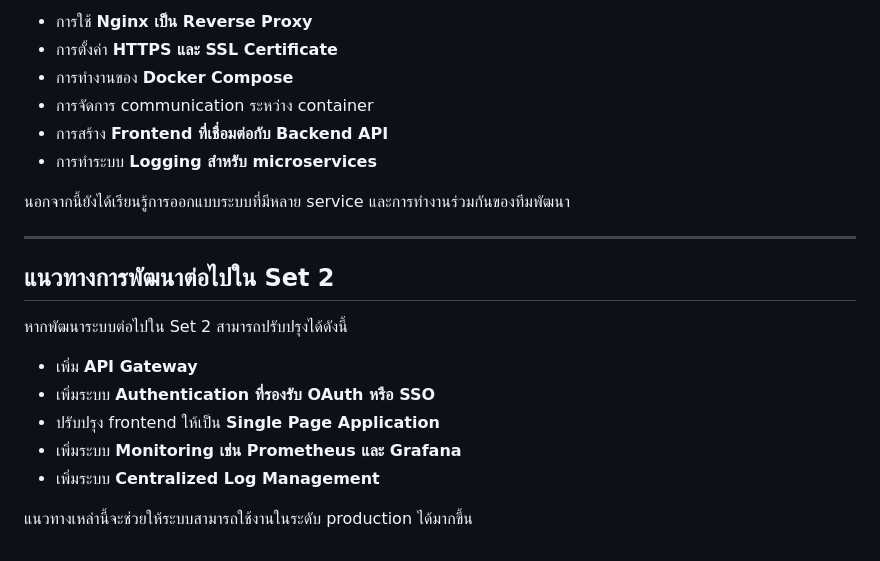
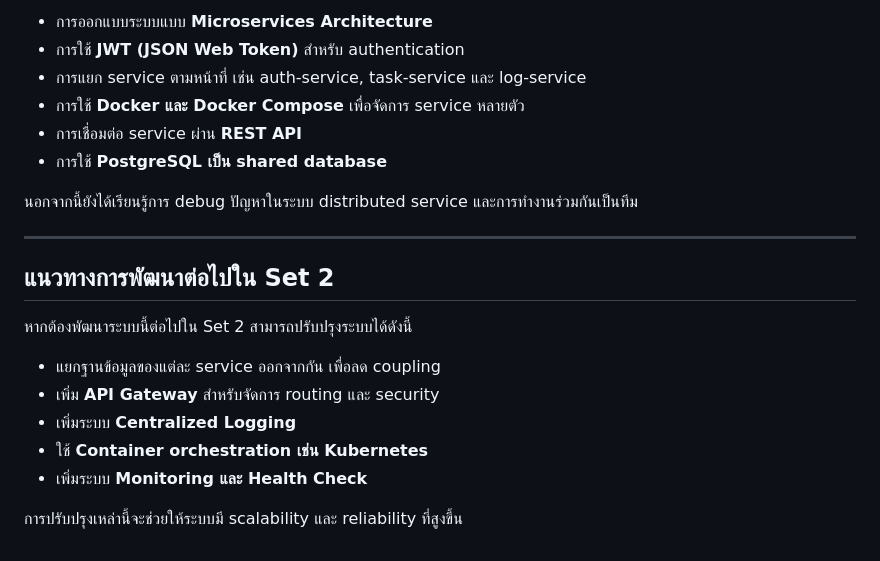
Before and after one commit to Chanasorn179/final-lab-, a Markdown page: final-lab-set1/INDIVIDUAL_REPORT_67543210071-6.md, the part around one of its changes. Rendered like a GitHub page.

```diff
--- a/final-lab-set1/INDIVIDUAL_REPORT_67543210071-6.md
+++ b/final-lab-set1/INDIVIDUAL_REPORT_67543210071-6.md
@@ -86,23 +84,23 @@
 
-* การใช้ **Nginx เป็น Reverse Proxy**
-* การตั้งค่า **HTTPS และ SSL Certificate**
-* การทำงานของ **Docker Compose**
-* การจัดการ communication ระหว่าง container
-* การสร้าง **Frontend ที่เชื่อมต่อกับ Backend API**
-* การทำระบบ **Logging สำหรับ microservices**
+* การออกแบบระบบแบบ **Microservices Architecture**
+* การใช้ **JWT (JSON Web Token)** สำหรับ authentication
+* การแยก service ตามหน้าที่ เช่น auth-service, task-service และ log-service
+* การใช้ **Docker และ Docker Compose** เพื่อจัดการ service หลายตัว
+* การเชื่อมต่อ service ผ่าน **REST API**
+* การใช้ **PostgreSQL เป็น shared database**
 
-นอกจากนี้ยังได้เรียนรู้การออกแบบระบบที่มีหลาย service และการทำงานร่วมกันของทีมพัฒนา
+นอกจากนี้ยังได้เรียนรู้การ debug ปัญหาในระบบ distributed service และการทำงานร่วมกันเป็นทีม
 
 ---
 
 ## แนวทางการพัฒนาต่อไปใน Set 2
 
-หากพัฒนาระบบต่อไปใน Set 2 สามารถปรับปรุงได้ดังนี้
+หากต้องพัฒนาระบบนี้ต่อไปใน Set 2 สามารถปรับปรุงระบบได้ดังนี้
 
-* เพิ่ม **API Gateway**
-* เพิ่มระบบ **Authentication ที่รองรับ OAuth หรือ SSO**
-* ปรับปรุง frontend ให้เป็น **Single Page Application**
-* เพิ่มระบบ **Monitoring เช่น Prometheus และ Grafana**
-* เพิ่มระบบ **Centralized Log Management**
+* แยกฐานข้อมูลของแต่ละ service ออกจากกัน เพื่อลด coupling
+* เพิ่ม **API Gateway** สำหรับจัดการ routing และ security
+* เพิ่มระบบ **Centralized Logging**
+* ใช้ **Container orchestration เช่น Kubernetes**
+* เพิ่มระบบ **Monitoring และ Health Check**
 
-แนวทางเหล่านี้จะช่วยให้ระบบสามารถใช้งานในระดับ production ได้มากขึ้น
+การปรับปรุงเหล่านี้จะช่วยให้ระบบมี scalability และ reliability ที่สูงขึ้น
```
Also changed, not shown: other parts of final-lab-set1/INDIVIDUAL_REPORT_67543210071-6.md (+38 -40 lines).
